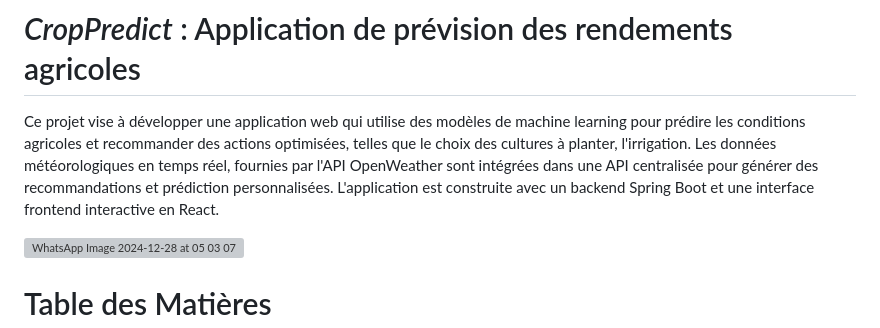
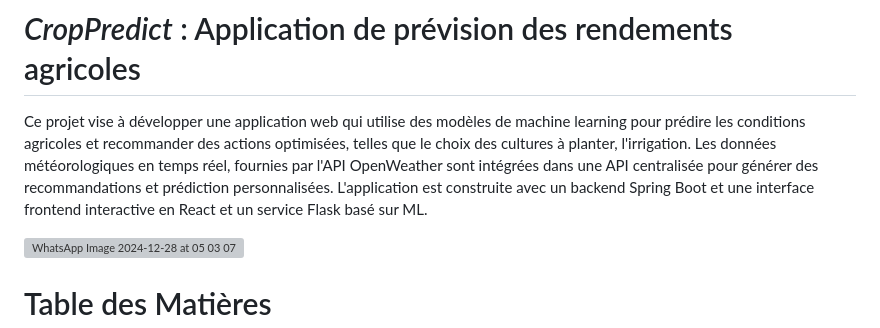
Before and after one commit to errokbioum/CropPredict, a Markdown page: README.md, the part around the change. Drawn GitHub-style; grey boxes are pictures that could not be loaded.

```diff
--- a/README.md
+++ b/README.md
@@ -2,7 +2,7 @@
 
 
 Ce projet vise à développer une application web qui utilise des modèles de machine learning pour prédire les conditions agricoles et recommander des actions optimisées, telles que le choix des cultures à planter, l'irrigation.
-Les données météorologiques en temps réel, fournies par l'API OpenWeather sont intégrées dans une API centralisée pour générer des recommandations et prédiction  personnalisées. L'application est construite avec un backend Spring Boot et une interface frontend interactive en React.
+Les données météorologiques en temps réel, fournies par l'API OpenWeather sont intégrées dans une API centralisée pour générer des recommandations et prédiction  personnalisées. L'application est construite avec un backend Spring Boot et une interface frontend interactive en React et un service Flask basé sur ML.
 
 ![WhatsApp Image 2024-12-28 at 05 03 07](https://github.com/user-attachments/assets/7b56f643-575b-45f0-a975-51b45ddd67ce)
 
```
